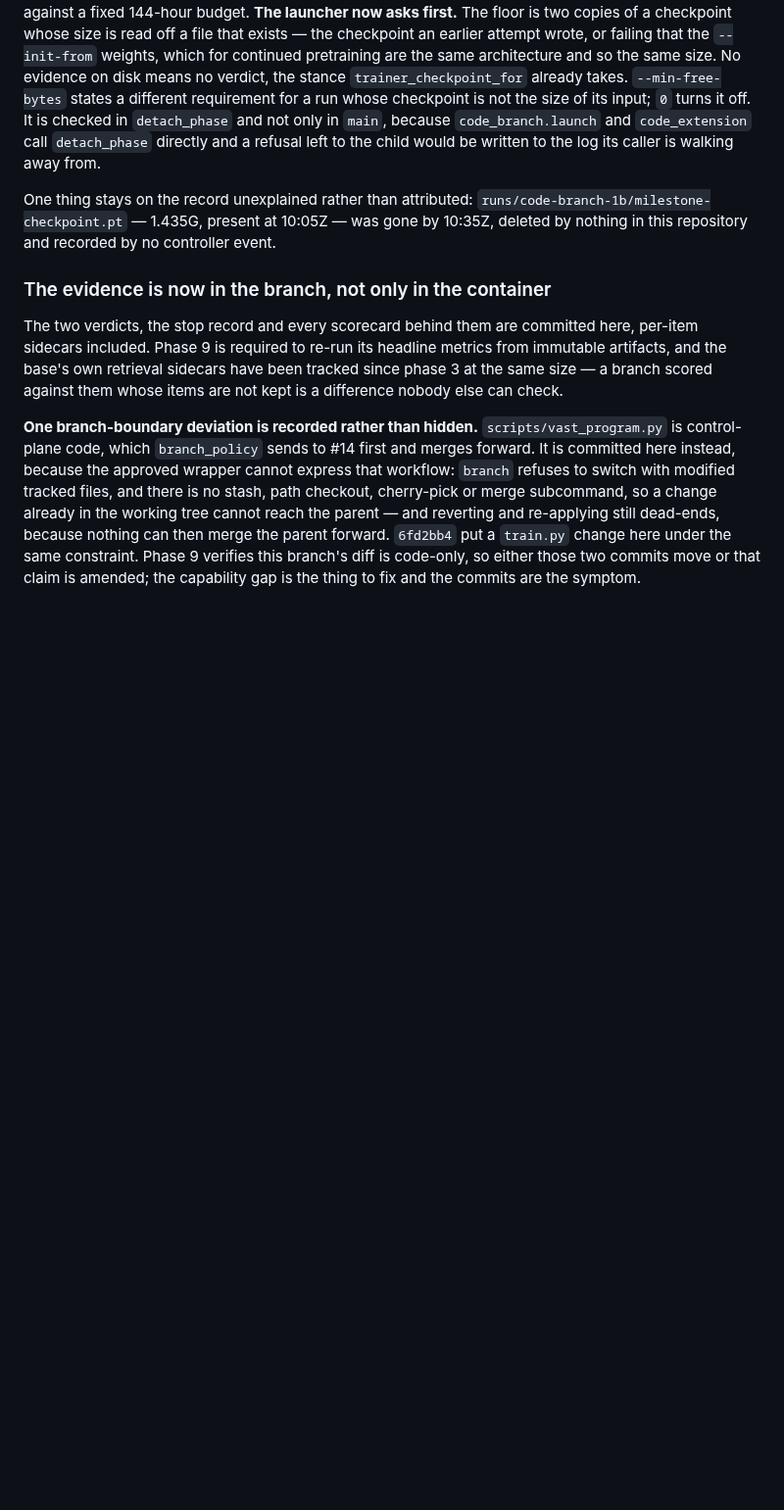
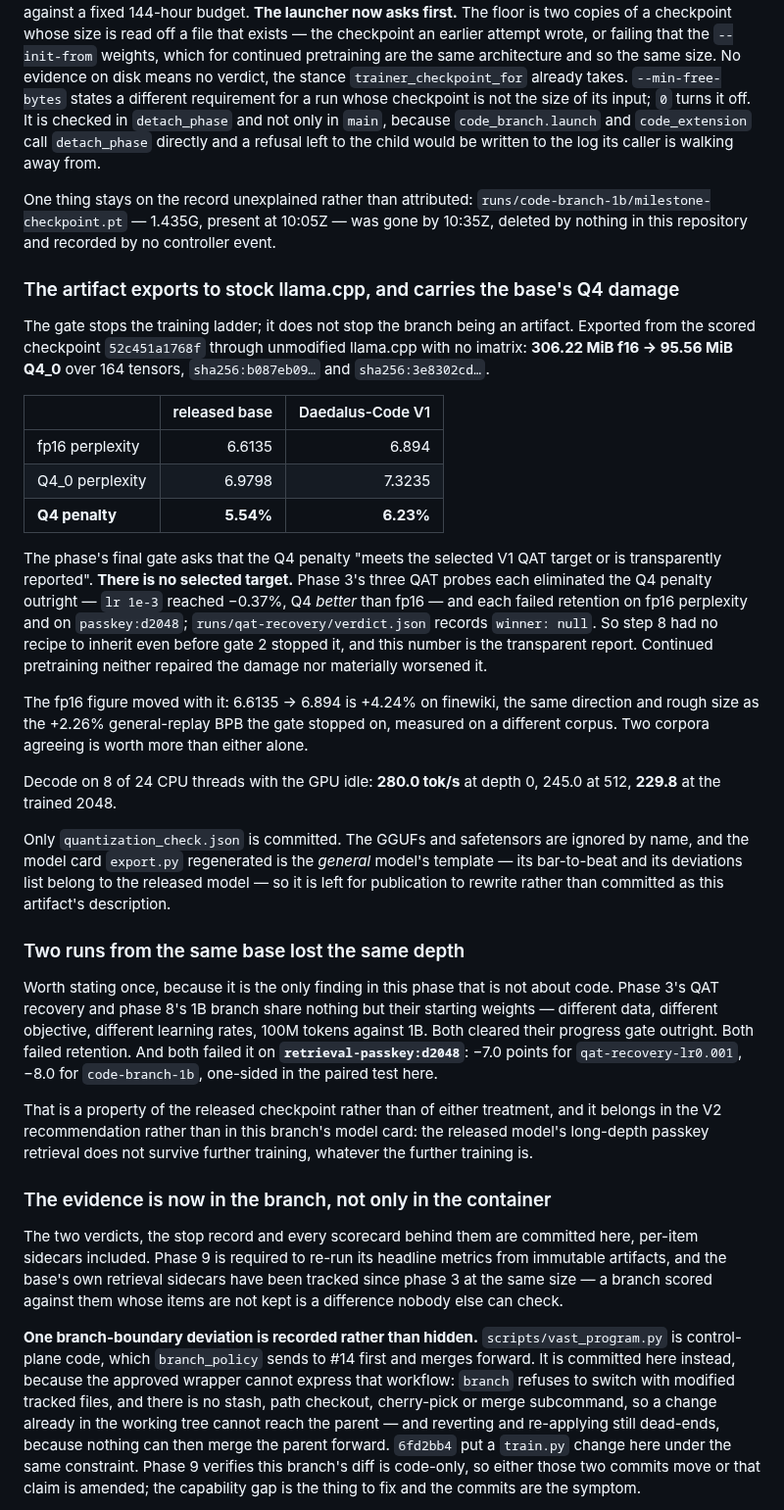
Before and after one commit to unseen1980/daedalus, a Markdown page: runs/vast-program/code-pr-body.md, the part around the change. Shown at 98% size. Drawn GitHub-style; blank space fills up the shorter version.

Commit message:
code pr body: the export measurement, and the one finding that is not about code
Records the Q4 penalty the final gate asks for - 6.23% against the released
base's 5.54% on the same file - and why that is the transparent report rather
than a target that was missed: phase 3 selected no QAT recipe, so step 8 had
none to inherit even before gate 2 stopped it.

And states, once, the finding that spans two phases. Phase 3's QAT recovery and
phase 8's 1B branch share nothing but their starting weights, cleared their own
progress gates outright, and both failed retention on retrieval-passkey at 2048
tokens - 7.0 points and 8.0 points. That is a property of the released
checkpoint, not of either treatment, and it belongs in the V2 recommendation.

Co-Authored-By: Claude Opus 5 <noreply@anthropic.com>

```diff
--- a/runs/vast-program/code-pr-body.md
+++ b/runs/vast-program/code-pr-body.md
@@ -449,6 +449,30 @@ The guard it forced stays, because it was never about this one run. A trainer do
 
 One thing stays on the record unexplained rather than attributed: `runs/code-branch-1b/milestone-checkpoint.pt` — 1.435G, present at 10:05Z — was gone by 10:35Z, deleted by nothing in this repository and recorded by no controller event.
 
+### The artifact exports to stock llama.cpp, and carries the base's Q4 damage
+
+The gate stops the training ladder; it does not stop the branch being an artifact. Exported from the scored checkpoint `52c451a1768f` through unmodified llama.cpp with no imatrix: **306.22 MiB f16 → 95.56 MiB Q4_0** over 164 tensors, `sha256:b087eb09…` and `sha256:3e8302cd…`.
+
+| | released base | Daedalus-Code V1 |
+| --- | ---: | ---: |
+| fp16 perplexity | 6.6135 | 6.894 |
+| Q4_0 perplexity | 6.9798 | 7.3235 |
+| **Q4 penalty** | **5.54%** | **6.23%** |
+
+The phase's final gate asks that the Q4 penalty "meets the selected V1 QAT target or is transparently reported". **There is no selected target.** Phase 3's three QAT probes each eliminated the Q4 penalty outright — `lr 1e-3` reached −0.37%, Q4 *better* than fp16 — and each failed retention on fp16 perplexity and on `passkey:d2048`; `runs/qat-recovery/verdict.json` records `winner: null`. So step 8 had no recipe to inherit even before gate 2 stopped it, and this number is the transparent report. Continued pretraining neither repaired the damage nor materially worsened it.
+
+The fp16 figure moved with it: 6.6135 → 6.894 is +4.24% on finewiki, the same direction and rough size as the +2.26% general-replay BPB the gate stopped on, measured on a different corpus. Two corpora agreeing is worth more than either alone.
+
+Decode on 8 of 24 CPU threads with the GPU idle: **280.0 tok/s** at depth 0, 245.0 at 512, **229.8** at the trained 2048.
+
+Only `quantization_check.json` is committed. The GGUFs and safetensors are ignored by name, and the model card `export.py` regenerated is the *general* model's template — its bar-to-beat and its deviations list belong to the released model — so it is left for publication to rewrite rather than committed as this artifact's description.
+
+### Two runs from the same base lost the same depth
+
+Worth stating once, because it is the only finding in this phase that is not about code. Phase 3's QAT recovery and phase 8's 1B branch share nothing but their starting weights — different data, different objective, different learning rates, 100M tokens against 1B. Both cleared their progress gate outright. Both failed retention. And both failed it on **`retrieval-passkey:d2048`**: −7.0 points for `qat-recovery-lr0.001`, −8.0 for `code-branch-1b`, one-sided in the paired test here.
+
+That is a property of the released checkpoint rather than of either treatment, and it belongs in the V2 recommendation rather than in this branch's model card: the released model's long-depth passkey retrieval does not survive further training, whatever the further training is.
+
 ### The evidence is now in the branch, not only in the container
 
 The two verdicts, the stop record and every scorecard behind them are committed here, per-item sidecars included. Phase 9 is required to re-run its headline metrics from immutable artifacts, and the base's own retrieval sidecars have been tracked since phase 3 at the same size — a branch scored against them whose items are not kept is a difference nobody else can check.
```
